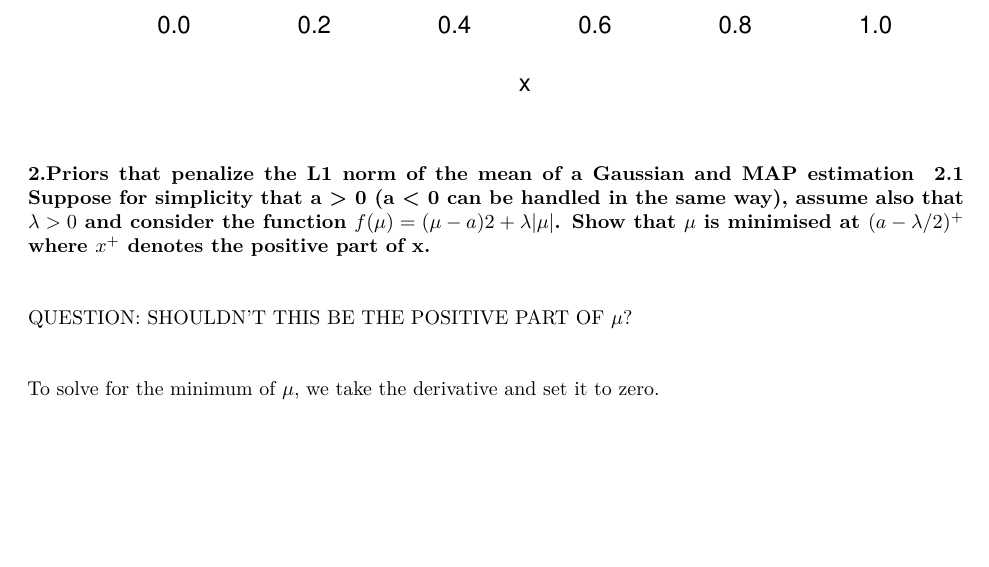
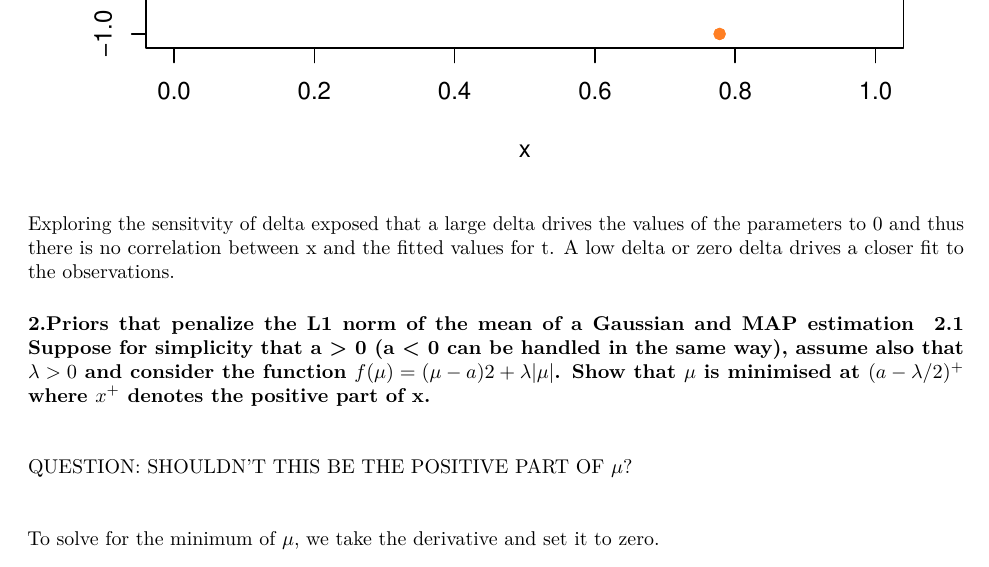
Before and after one commit to bgse-datascience-group8/Statistical-Modelling-and-Inference, an R Markdown document (week3/week3_prior_modelling_exercises.Rmd): part of page 3 of 4, cut at the place of the change, the shorter picture padded with empty space. Rendered offline with R 4.5, knitr and Pandoc, then LaTeX, with nearby package versions; code that draws random numbers runs with fixed seeds of ours; some code elsewhere in the file could not run offline.

Commit message:
Add comment

````diff
--- a/week3/week3_prior_modelling_exercises.Rmd
+++ b/week3/week3_prior_modelling_exercises.Rmd
@@ -168,6 +168,7 @@ for (n in 1:100) {
 points(data, col = 'chocolate1', pch = 21, bg = 'chocolate1')
 ```
 
+Exploring the sensitvity of delta exposed that a large delta drives the values of the parameters to 0 and thus there is no correlation between x and the fitted values for t. A low delta or zero delta drives a closer fit to the observations.
 
 #### 2.Priors that penalize the L1 norm of the mean of a Gaussian and MAP estimation
 
````
